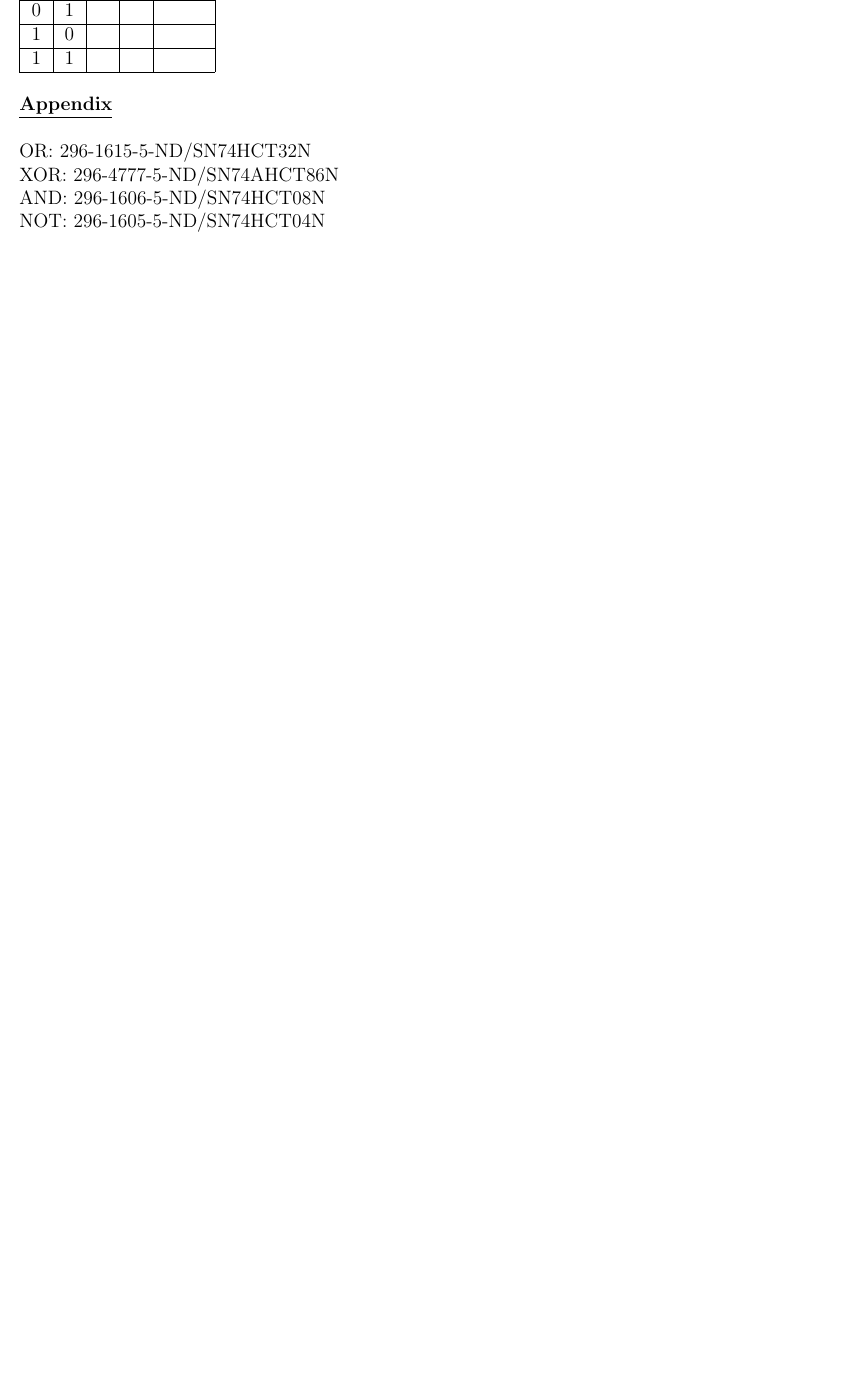
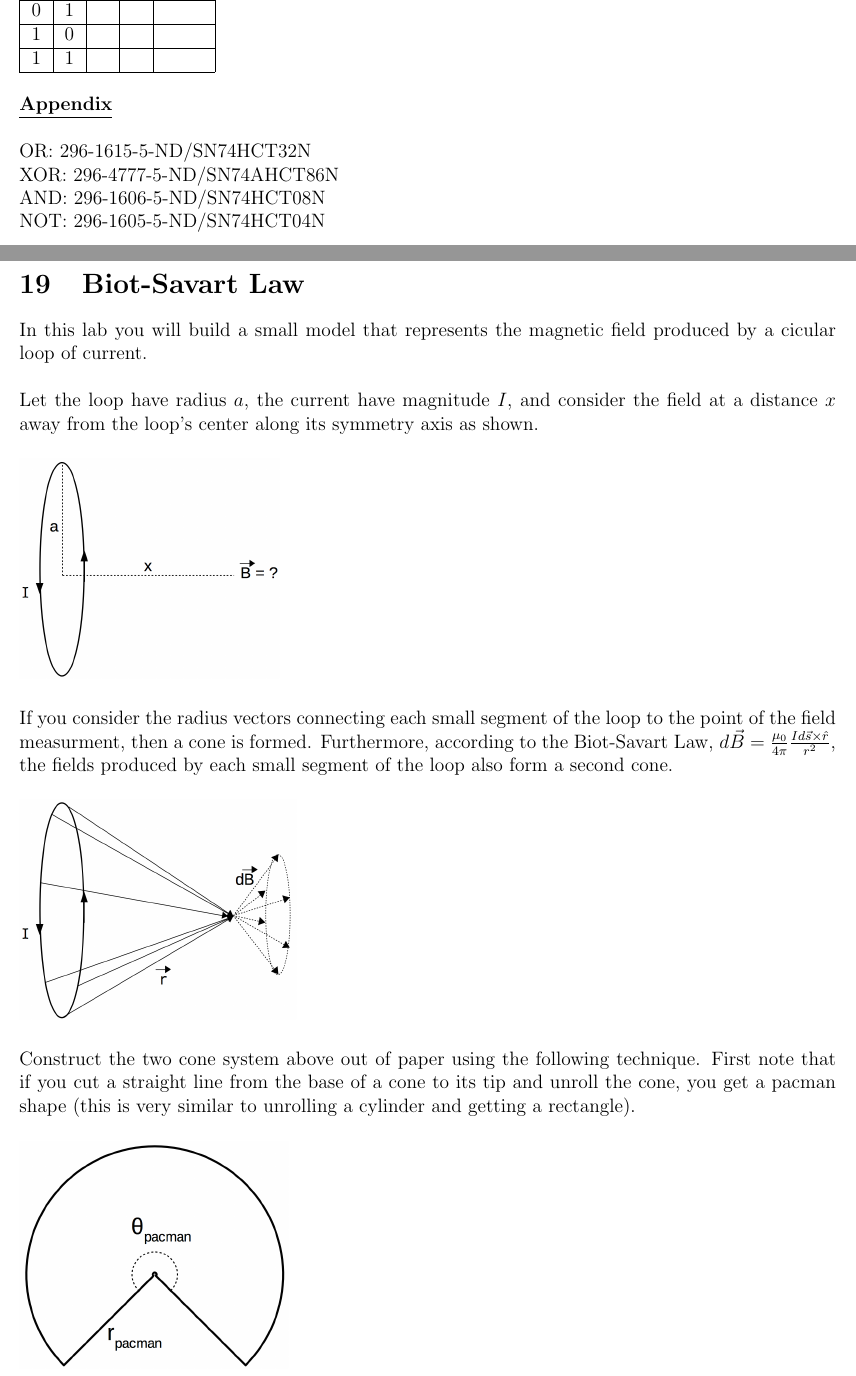
Before and after one commit to naharrison/physics1-2_lab-manual, a LaTeX document (lab-manual.tex, which reads biot-savart.tex): part of page 37 of 47 before the commit and two parts of pages 37 and 38 of 49 after it, the two joined at a grey line, cut so that both start at the same text, the shorter picture padded with empty space. Compiled offline with pdfLaTeX.

Commit message:
Added Biot-Savart lab

```diff
--- /dev/null
+++ b/biot-savart.tex
@@ -0,0 +1,25 @@
+\section{Biot-Savart Law}
+
+In this lab you will build a small model that represents the magnetic field produced by a cicular loop of current.
+
+\vspace{\baselineskip}
+
+Let the loop have radius $a$, the current have magnitude $I$, and consider the field at a distance $x$ away from the loop's center along its symmetry axis as shown.
+
+\begin{figure}[H]
+\includegraphics[scale=0.40]{figures/biot-savart/current-loop.png}
+\end{figure}
+
+If you consider the radius vectors connecting each small segment of the loop to the point of the field measurment, then a cone is formed.
+Furthermore, according to the Biot-Savart Law, $d \vec{B} = \frac{\mu_0}{4 \pi} \frac{I d \vec{s} \times \hat{r}}{r^2}$, the fields produced by each small segment of the loop also form a second cone.
+
+\begin{figure}[H]
+\includegraphics[scale=0.40]{figures/biot-savart/cones.png}
+\end{figure}
+
+Construct the two cone system above out of paper using the following technique.
+First note that if you cut a straight line from the base of a cone to its tip and unroll the cone, you get a pacman shape (this is very similar to unrolling a cylinder and getting a rectangle).
+
+\begin{figure}[H]
+\includegraphics[scale=0.40]{figures/biot-savart/pacman.png}
+\end{figure}
```
Also changed, not shown: lab-manual.tex (+1 -0 lines), figures/biot-savart/cones.png (added), figures/biot-savart/current-loop.png (added), figures/biot-savart/pacman.png (added), figures/biot-savart/photo.png (added), biot-savart.tex (16 more changed lines).
